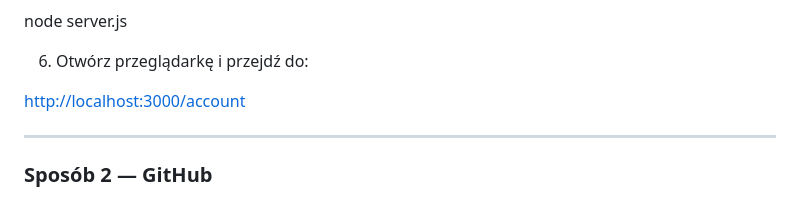
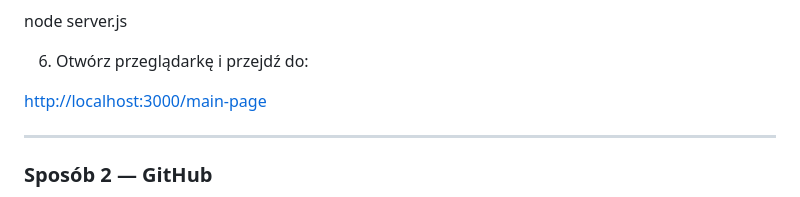
Before and after one commit to neolov/2AP_DZMITRY_MELEKH_PROJOPP_AP_e1, a Markdown page: README.md, the part around the change. Drawn GitHub-style.

Commit message:
Update URL in README for main page link

```diff
--- a/README.md
+++ b/README.md
@@ -26,7 +26,7 @@ node server.js
 
 6. Otwórz przeglądarkę i przejdź do:
 
-[http://localhost:3000/account](http://localhost:3000/main-page/)
+[http://localhost:3000/main-page](http://localhost:3000/main-page/)
 
 ---
 
```
